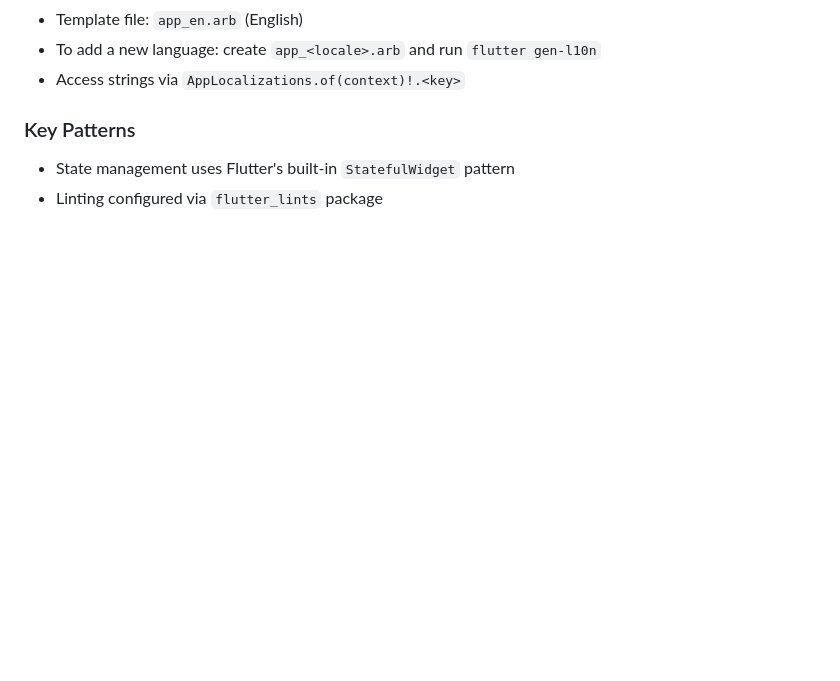
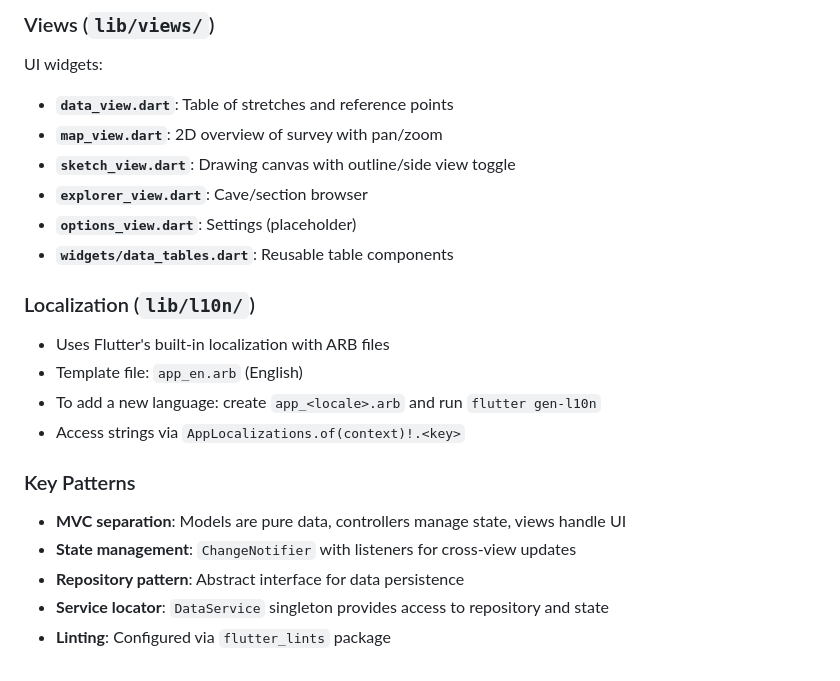
Before and after one commit to tierriminator/mobile-topo, a Markdown page: mobile_topo/CLAUDE.md, the part around one of its changes. GitHub-like rendering; blank space fills up the shorter version.

```diff
--- a/mobile_topo/CLAUDE.md
+++ b/mobile_topo/CLAUDE.md
@@ -76,7 +129,25 @@ Flutter application for cave surveying. Currently in early development with basi
+### Views (`lib/views/`)
+
+UI widgets:
+
+- **`data_view.dart`**: Table of stretches and reference points
+- **`map_view.dart`**: 2D overview of survey with pan/zoom
+- **`sketch_view.dart`**: Drawing canvas with outline/side view toggle
+- **`explorer_view.dart`**: Cave/section browser
+- **`options_view.dart`**: Settings (placeholder)
+- **`widgets/data_tables.dart`**: Reusable table components
+
+### Localization (`lib/l10n/`)
+
+- Uses Flutter's built-in localization with ARB files
 - Template file: `app_en.arb` (English)
 - To add a new language: create `app_<locale>.arb` and run `flutter gen-l10n`
 - Access strings via `AppLocalizations.of(context)!.<key>`
 
 ### Key Patterns
-- State management uses Flutter's built-in `StatefulWidget` pattern
-- Linting configured via `flutter_lints` package
+
+- **MVC separation**: Models are pure data, controllers manage state, views handle UI
+- **State management**: `ChangeNotifier` with listeners for cross-view updates
+- **Repository pattern**: Abstract interface for data persistence
+- **Service locator**: `DataService` singleton provides access to repository and state
+- **Linting**: Configured via `flutter_lints` package
```
Also changed, not shown: other parts of mobile_topo/CLAUDE.md (+64 -11 lines).
